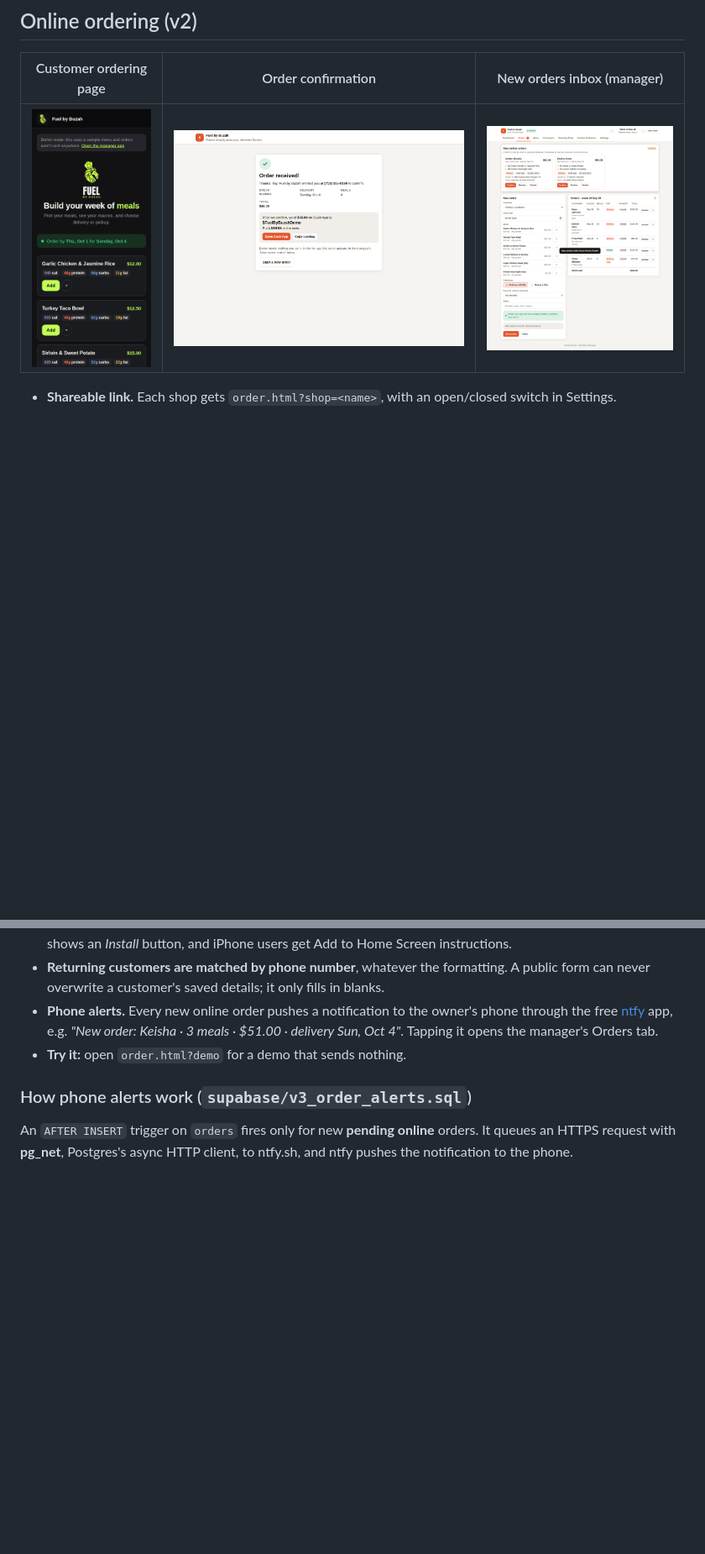
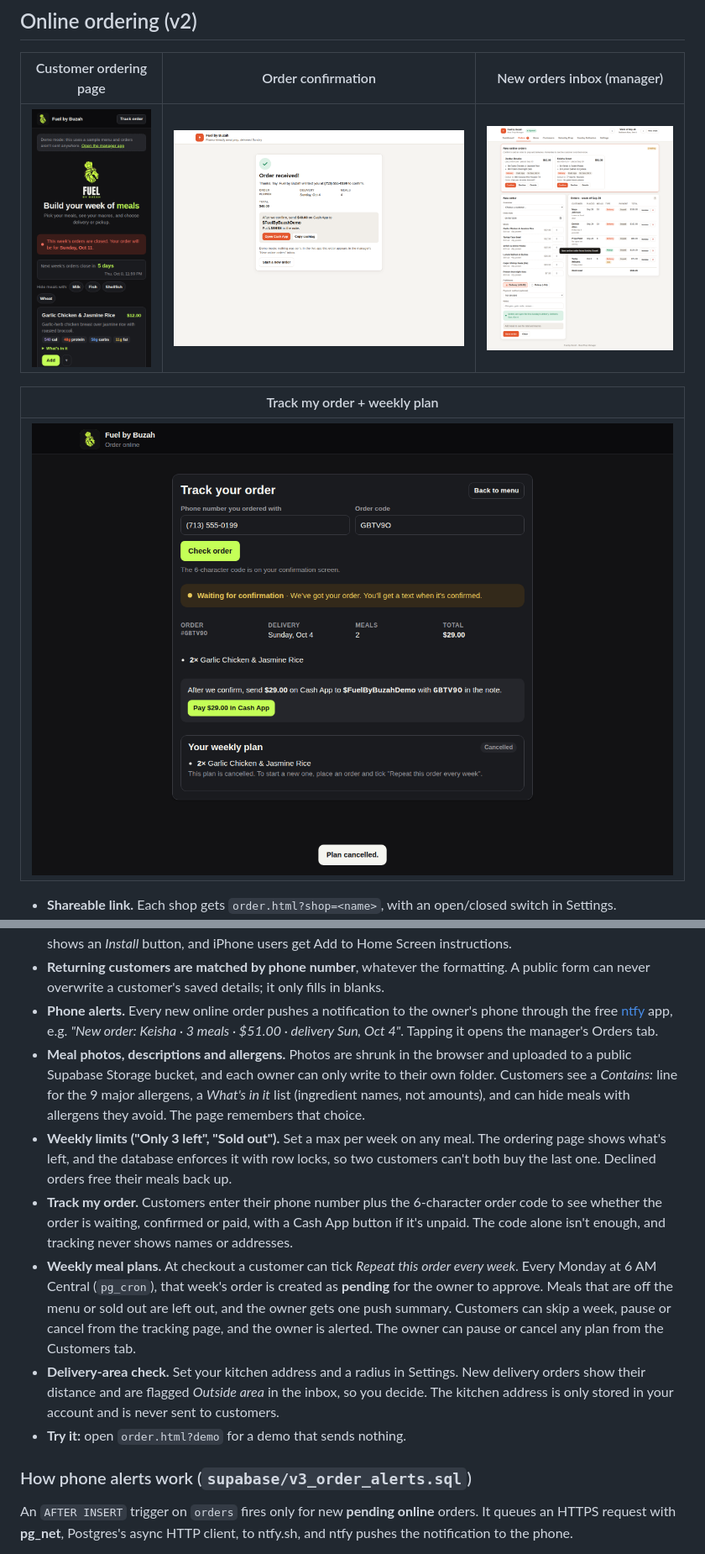
Before and after one commit to Sulu-G/Fuel-By-Buzah, a Markdown page: README.md, 2 parts joined by grey strips. Shown: that part at 84% size. GitHub-like rendering; pictures changed too: docs/screenshot-shop-mobile.png, docs/screenshot-track.png (added); blank space fills up the shorter version.

Commit message:
Order tracking, meal photos & allergens, delivery area, weekly plans, sold-out limits

```diff
--- a/README.md
+++ b/README.md
@@ -47,6 +47,10 @@ Spreadsheets got messy fast, so I built a tool that follows this cycle directly.
 |---|---|---|
 | ![Order page](docs/screenshot-shop-mobile.png) | ![Confirmation](docs/screenshot-shop-confirm.png) | ![Inbox](docs/screenshot-inbox.png) |
 
+| Track my order + weekly plan |
+|---|
+| ![Track order](docs/screenshot-track.png) |
+
 - **Shareable link.** Each shop gets `order.html?shop=<name>`, with an open/closed switch in Settings.
 - **Easy quantities.** Customers tap + / −, type a number, or pick one from a quick menu (1–30).
 - **Customers see macros as they shop.** Totals and per-day averages are shown, and customers can enter daily goals to compare against. Those goals fill in their macro targets in the manager.
@@ -58,6 +62,11 @@ Spreadsheets got messy fast, so I built a tool that follows this cycle directly.
 - **Installable app.** Both pages can be added to a phone's home screen with the lion icon (web app manifest + service worker). The ordering app reopens the customer's shop, and the pages still open offline. Chrome shows an *Install* button, and iPhone users get Add to Home Screen instructions.
 - **Returning customers are matched by phone number**, whatever the formatting. A public form can never overwrite a customer's saved details; it only fills in blanks.
 - **Phone alerts.** Every new online order pushes a notification to the owner's phone through the free [ntfy](https://ntfy.sh) app, e.g. *"New order: Keisha · 3 meals · $51.00 · delivery Sun, Oct 4"*. Tapping it opens the manager's Orders tab.
+- **Meal photos, descriptions and allergens.** Photos are shrunk in the browser and uploaded to a public Supabase Storage bucket, and each owner can only write to their own folder. Customers see a *Contains:* line for the 9 major allergens, a *What's in it* list (ingredient names, not amounts), and can hide meals with allergens they avoid. The page remembers that choice.
+- **Weekly limits ("Only 3 left", "Sold out").** Set a max per week on any meal. The ordering page shows what's left, and the database enforces it with row locks, so two customers can't both buy the last one. Declined orders free their meals back up.
+- **Track my order.** Customers enter their phone number plus the 6-character order code to see whether the order is waiting, confirmed or paid, with a Cash App button if it's unpaid. The code alone isn't enough, and tracking never shows names or addresses.
+- **Weekly meal plans.** At checkout a customer can tick *Repeat this order every week*. Every Monday at 6 AM Central (`pg_cron`), that week's order is created as **pending** for the owner to approve. Meals that are off the menu or sold out are left out, and the owner gets one push summary. Customers can skip a week, pause or cancel from the tracking page, and the owner is alerted. The owner can pause or cancel any plan from the Customers tab.
+- **Delivery-area check.** Set your kitchen address and a radius in Settings. New delivery orders show their distance and are flagged *Outside area* in the inbox, so you decide. The kitchen address is only stored in your account and is never sent to customers.
 - **Try it:** open `order.html?demo` for a demo that sends nothing.
 
 ### How phone alerts work (`supabase/v3_order_alerts.sql`)
```
Also changed, not shown: other parts of README.md (+3 -1 lines), 13 other files.
